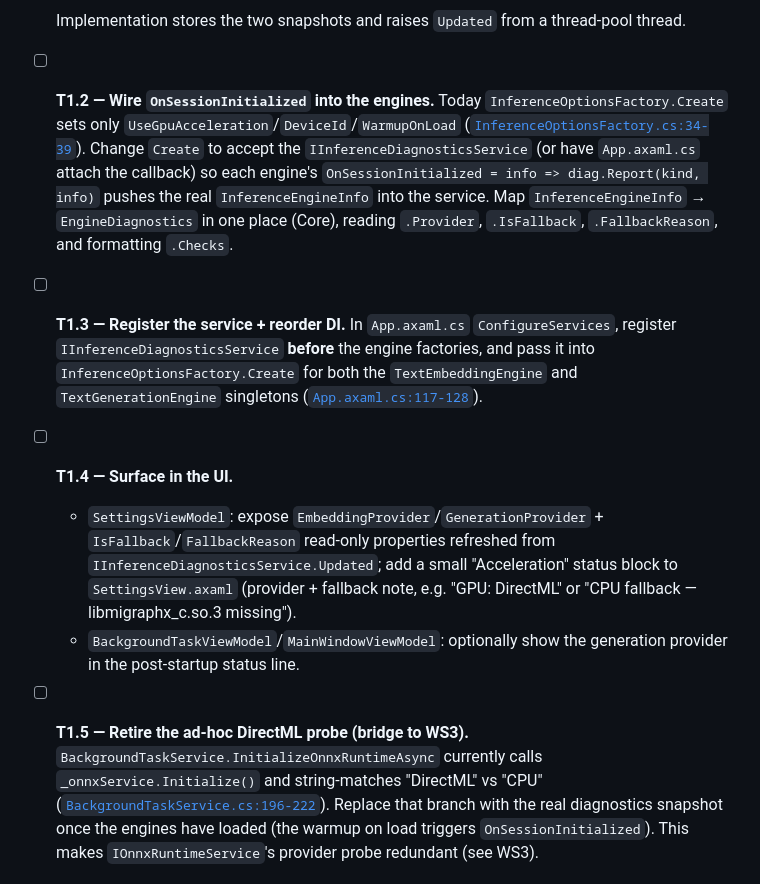
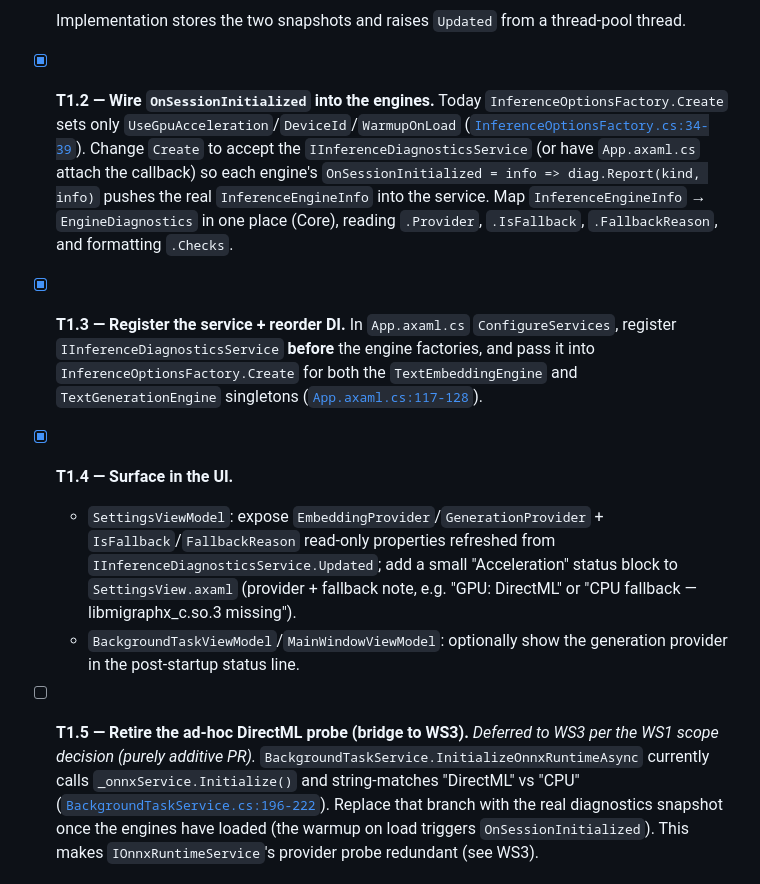
Before and after one commit to nam20485/SupportAssistant, a Markdown page: docs/plans/inference-integration-implementation-plan.md, the part around one of its changes. GitHub-like rendering.

````diff
--- a/docs/plans/inference-integration-implementation-plan.md
+++ b/docs/plans/inference-integration-implementation-plan.md
@@ -85,7 +95,7 @@ using the library's `InferenceEngineInfo` (`Provider`, `IsFallback`, `FallbackRe
   ```
   Implementation stores the two snapshots and raises `Updated` from a thread-pool thread.
 
-- [ ] **T1.2 — Wire `OnSessionInitialized` into the engines.**
+- [x] **T1.2 — Wire `OnSessionInitialized` into the engines.**
   Today `InferenceOptionsFactory.Create` sets only `UseGpuAcceleration`/`DeviceId`/`WarmupOnLoad`
   ([`InferenceOptionsFactory.cs:34-39`](../../src/SupportAssistant.Core/Engines/InferenceOptionsFactory.cs)).
   Change `Create` to accept the `IInferenceDiagnosticsService` (or have `App.axaml.cs` attach the
@@ -93,13 +103,13 @@ using the library's `InferenceEngineInfo` (`Provider`, `IsFallback`, `FallbackRe
   real `InferenceEngineInfo` into the service. Map `InferenceEngineInfo` → `EngineDiagnostics` in one
   place (Core), reading `.Provider`, `.IsFallback`, `.FallbackReason`, and formatting `.Checks`.
 
-- [ ] **T1.3 — Register the service + reorder DI.**
+- [x] **T1.3 — Register the service + reorder DI.**
   In `App.axaml.cs` `ConfigureServices`, register `IInferenceDiagnosticsService` **before** the
   engine factories, and pass it into `InferenceOptionsFactory.Create` for both the
   `TextEmbeddingEngine` and `TextGenerationEngine` singletons
   ([`App.axaml.cs:117-128`](../../src/SupportAssistant/App.axaml.cs)).
 
-- [ ] **T1.4 — Surface in the UI.**
+- [x] **T1.4 — Surface in the UI.**
   - `SettingsViewModel`: expose `EmbeddingProvider`/`GenerationProvider` + `IsFallback`/`FallbackReason`
     read-only properties refreshed from `IInferenceDiagnosticsService.Updated`; add a small
     "Acceleration" status block to `SettingsView.axaml` (provider + fallback note, e.g.
@@ -107,8 +117,8 @@ using the library's `InferenceEngineInfo` (`Provider`, `IsFallback`, `FallbackRe
   - `BackgroundTaskViewModel`/`MainWindowViewModel`: optionally show the generation provider in the
     post-startup status line.
 
-- [ ] **T1.5 — Retire the ad-hoc DirectML probe (bridge to WS3).**
-  `BackgroundTaskService.InitializeOnnxRuntimeAsync` currently calls `_onnxService.Initialize()` and
+- [ ] **T1.5 — Retire the ad-hoc DirectML probe (bridge to WS3).** *Deferred to WS3 per the WS1
+  scope decision (purely additive PR).* `BackgroundTaskService.InitializeOnnxRuntimeAsync` currently calls `_onnxService.Initialize()` and
   string-matches "DirectML" vs "CPU"
   ([`BackgroundTaskService.cs:196-222`](../../src/SupportAssistant.Core/Services/BackgroundTaskService.cs)).
   Replace that branch with the real diagnostics snapshot once the engines have loaded (the warmup on
````
Also changed, not shown: other parts of docs/plans/inference-integration-implementation-plan.md (+37 -2 lines), docs/plans/ws1-diagnostics-pr-body.md (added, +31 -0 lines), docs/plans/ws1-inference-diagnostics-development-plan.md (+10 -8 lines).
